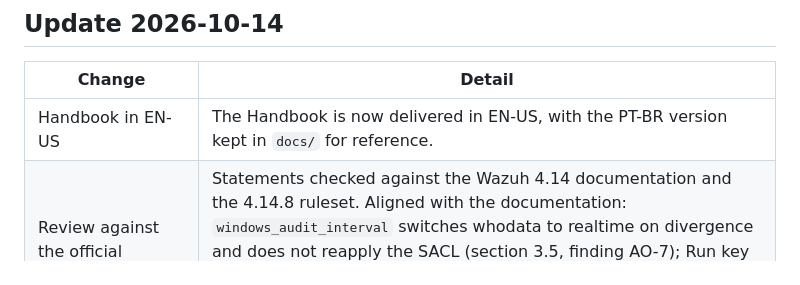
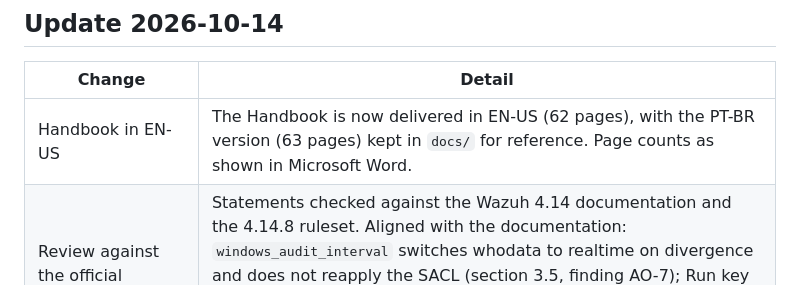
Before and after one commit to mym0us3r/wazuh-fim-adh, a Markdown page: README.md, the part around the change. Drawn GitHub-style.

```diff
--- a/README.md
+++ b/README.md
@@ -816,7 +816,7 @@ Wazuh Ambassador | Detection Engineering | Blue Team
 
 | Change | Detail |
 |---|---|
-| Handbook in EN-US | The Handbook is now delivered in EN-US, with the PT-BR version kept in `docs/` for reference. |
+| Handbook in EN-US | The Handbook is now delivered in EN-US (62 pages), with the PT-BR version (63 pages) kept in `docs/` for reference. Page counts as shown in Microsoft Word. |
 | Review against the official documentation | Statements checked against the Wazuh 4.14 documentation and the 4.14.8 ruleset. Aligned with the documentation: `windows_audit_interval` switches whodata to realtime on divergence and does not reapply the SACL (section 3.5, finding AO-7); Run key persistence generates rule 752 (value added); native rules tag PCI DSS as `11.5`; the UNC path restriction is cited from the 4.13.0 release notes (#30060). |
 | Lab observations labeled | Findings AC-1 to AC-7 and AO-1 to AO-8 are marked as lab observations on 4.14.x, not as behaviors stated in the official documentation. |
 | Community component | FIM Alert Investigation is declared as a community component, not part of the Wazuh platform and not supported by Wazuh. |
```
